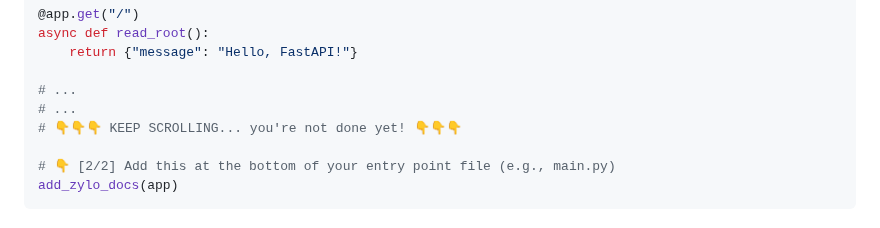
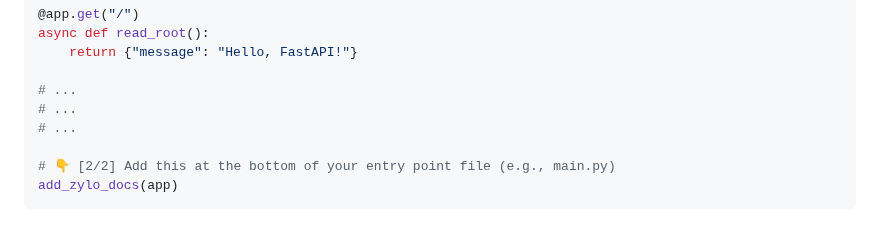
Before and after one commit to engineering-of-zylosystems/zylo-docs, a Markdown page: README.md, the part around the change. Rendered like a GitHub page.

```diff
--- a/README.md
+++ b/README.md
@@ -27,7 +27,7 @@ async def read_root():
 
 # ...
 # ...
-# 👇👇👇 KEEP SCROLLING... you're not done yet! 👇👇👇
+# ...
 
 # 👇 [2/2] Add this at the bottom of your entry point file (e.g., main.py)
 add_zylo_docs(app)
```
